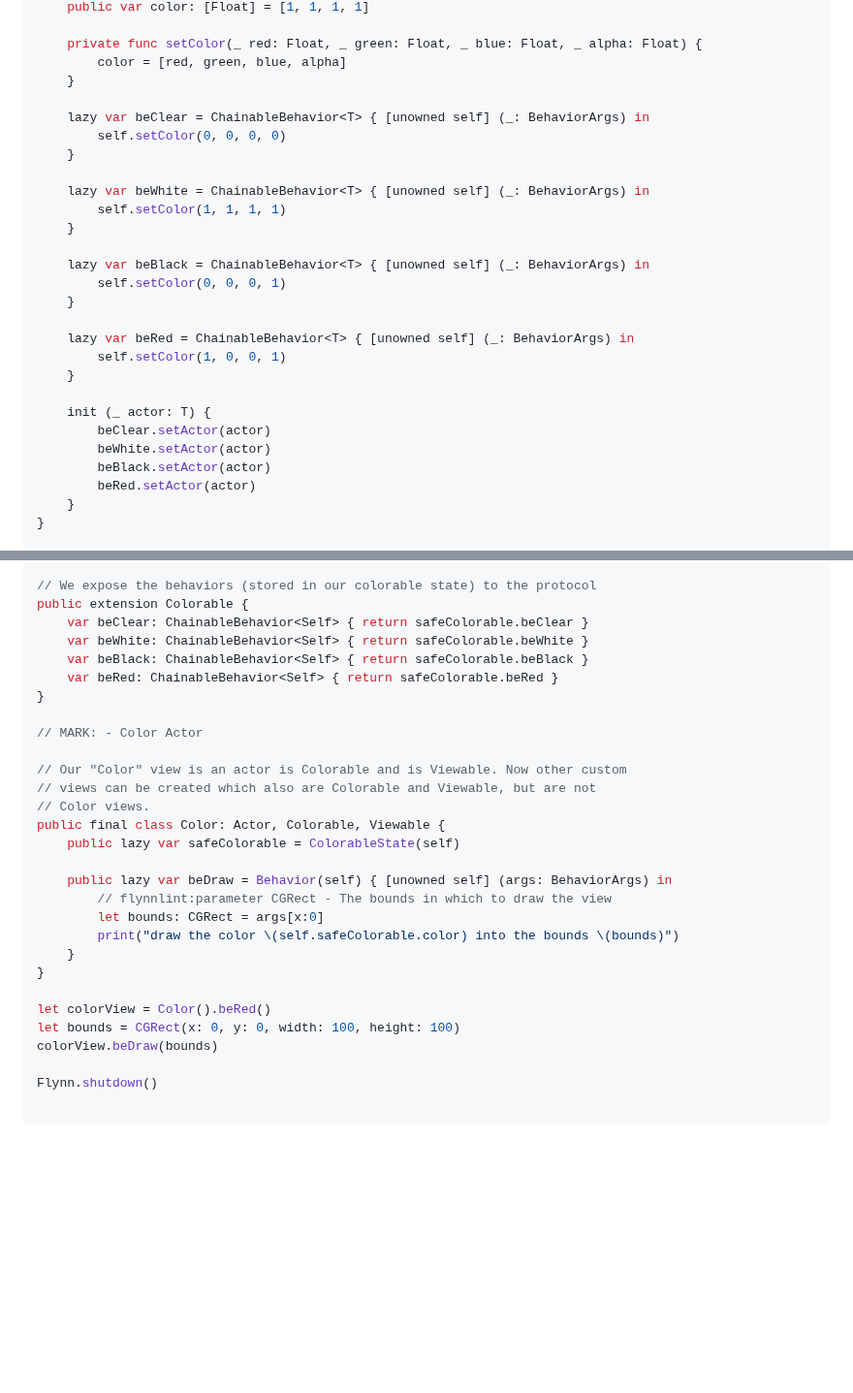
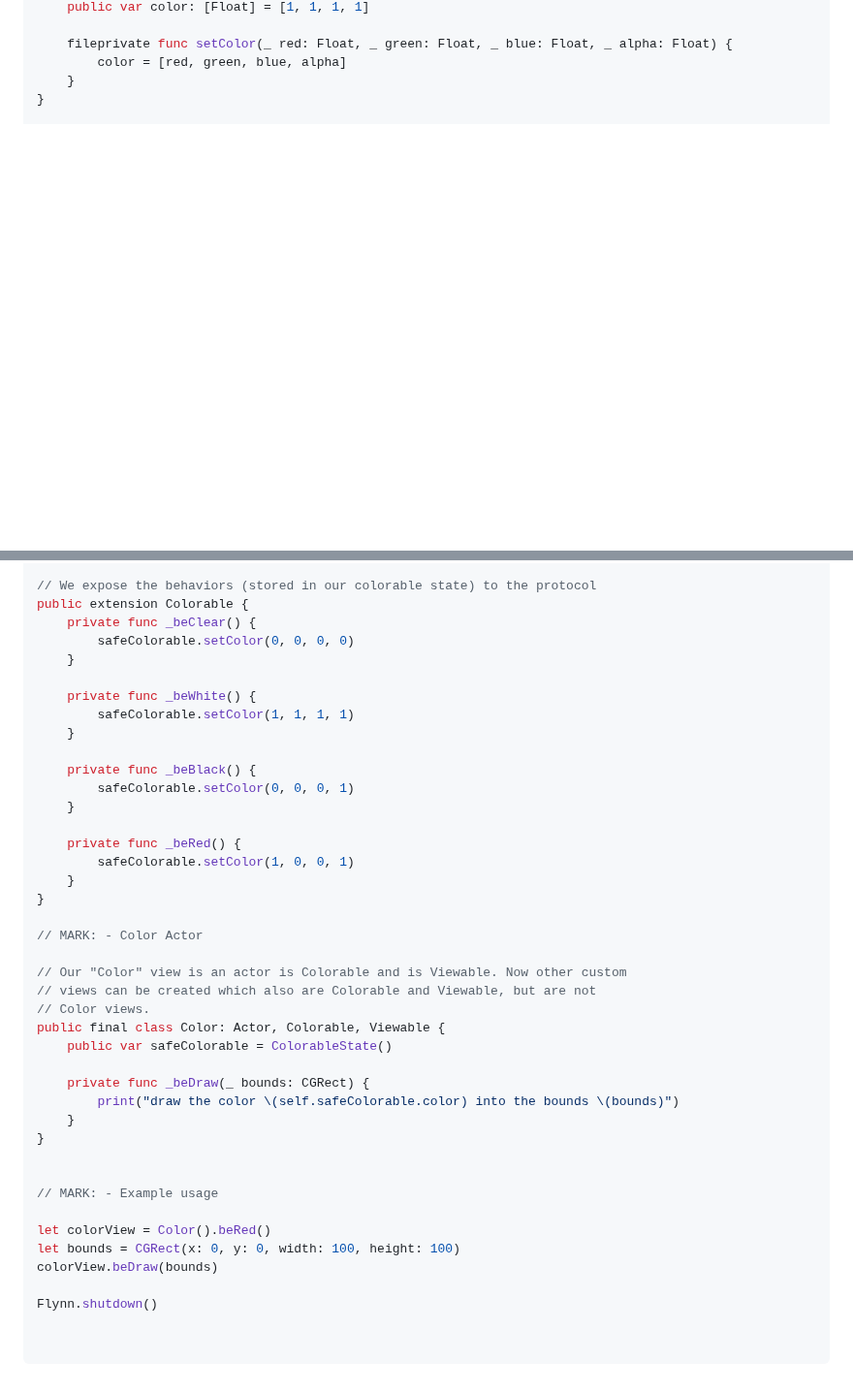
Before and after one commit to KittyMac/flynn, a Markdown page: docs/ACTOR.md, 2 parts joined by grey strips. Shown at 97% size. GitHub-like rendering; blank space fills up the shorter version.

````diff
--- a/docs/ACTOR.md
+++ b/docs/ACTOR.md
@@ -113,30 +96,7 @@ public class ColorableState<T: Actor> {
     public var color: [Float] = [1, 1, 1, 1]
 
-    private func setColor(_ red: Float, _ green: Float, _ blue: Float, _ alpha: Float) {
+    fileprivate func setColor(_ red: Float, _ green: Float, _ blue: Float, _ alpha: Float) {
         color = [red, green, blue, alpha]
-    }
-
-    lazy var beClear = ChainableBehavior<T> { [unowned self] (_: BehaviorArgs) in
-        self.setColor(0, 0, 0, 0)
-    }
-
-    lazy var beWhite = ChainableBehavior<T> { [unowned self] (_: BehaviorArgs) in
-        self.setColor(1, 1, 1, 1)
-    }
-
-    lazy var beBlack = ChainableBehavior<T> { [unowned self] (_: BehaviorArgs) in
-        self.setColor(0, 0, 0, 1)
-    }
-
-    lazy var beRed = ChainableBehavior<T> { [unowned self] (_: BehaviorArgs) in
-        self.setColor(1, 0, 0, 1)
-    }
-
-    init (_ actor: T) {
-        beClear.setActor(actor)
-        beWhite.setActor(actor)
-        beBlack.setActor(actor)
-        beRed.setActor(actor)
     }
 }
 
@@ -148,10 +108,21 @@ public protocol Colorable: Actor {
 
 // We expose the behaviors (stored in our colorable state) to the protocol
 public extension Colorable {
-    var beClear: ChainableBehavior<Self> { return safeColorable.beClear }
-    var beWhite: ChainableBehavior<Self> { return safeColorable.beWhite }
-    var beBlack: ChainableBehavior<Self> { return safeColorable.beBlack }
-    var beRed: ChainableBehavior<Self> { return safeColorable.beRed }
+    private func _beClear() {
+        safeColorable.setColor(0, 0, 0, 0)
+    }
+
+    private func _beWhite() {
+        safeColorable.setColor(1, 1, 1, 1)
+    }
+
+    private func _beBlack() {
+        safeColorable.setColor(0, 0, 0, 1)
+    }
+
+    private func _beRed() {
+        safeColorable.setColor(1, 0, 0, 1)
+    }
 }
 
 // MARK: - Color Actor
@@ -160,14 +131,15 @@ public extension Colorable {
 // views can be created which also are Colorable and Viewable, but are not
 // Color views.
 public final class Color: Actor, Colorable, Viewable {
-    public lazy var safeColorable = ColorableState(self)
+    public var safeColorable = ColorableState()
 
-    public lazy var beDraw = Behavior(self) { [unowned self] (args: BehaviorArgs) in
-        // flynnlint:parameter CGRect - The bounds in which to draw the view
-        let bounds: CGRect = args[x:0]
+    private func _beDraw(_ bounds: CGRect) {
         print("draw the color \(self.safeColorable.color) into the bounds \(bounds)")
     }
 }
+
+
+// MARK: - Example usage
 
 let colorView = Color().beRed()
 let bounds = CGRect(x: 0, y: 0, width: 100, height: 100)
@@ -175,4 +147,5 @@ colorView.beDraw(bounds)
 
 Flynn.shutdown()
 
+
 ```
````
Also changed, not shown: other parts of docs/ACTOR.md (+6 -23 lines), meta/safety.png, meta/yield.png.
